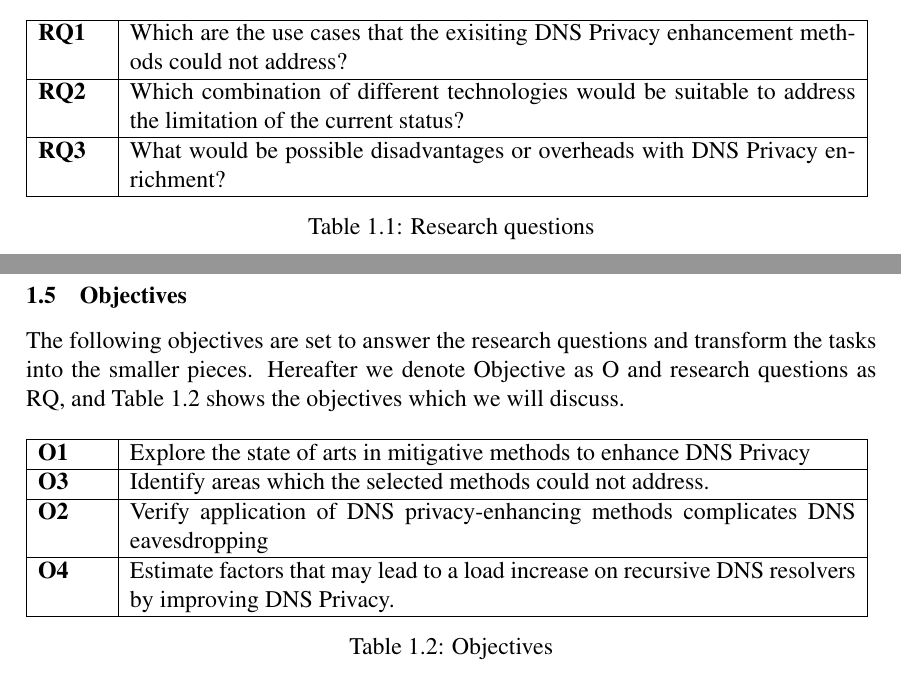
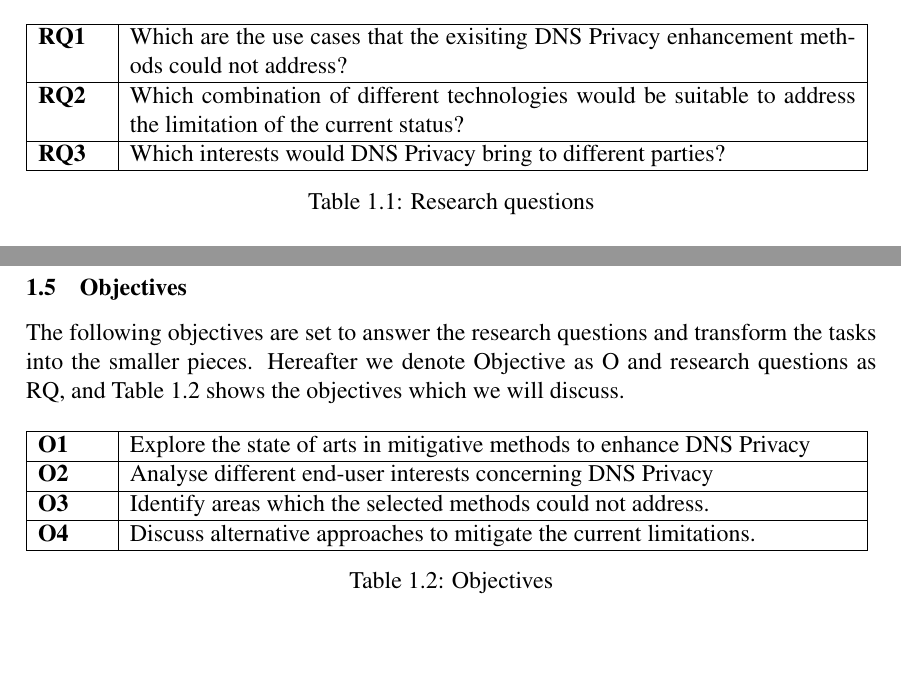
Before and after one commit to songhokun/2DV50E-2019VT, a LaTeX paper (MainReport/Degree_Project_Songho_Lee_EN.tex): two parts of pages 7 and 8 of 25, joined at a grey line, cut so that both start at the same text, the shorter picture padded with empty space. Compiled offline with pdfLaTeX.

Commit message:
Rephrased Research Question 3. Changed the objectives correspondingly

```diff
--- a/MainReport/Degree_Project_Songho_Lee_EN.tex
+++ b/MainReport/Degree_Project_Songho_Lee_EN.tex
@@ -178,7 +178,7 @@ The following research questions are formulated having regards to the privacy br
     \begin{tabular} {|p{1.2cm}|p{12.8cm}|} \hline
         \textbf{RQ1} & Which are the use cases that the exisiting DNS Privacy enhancement methods could not address? \\ \hline
         \textbf{RQ2} & Which combination of different technologies would be suitable to address the limitation of the current status?\\ \hline
-        \textbf{RQ3} & What would be possible disadvantages or overheads with DNS Privacy enrichment? \\ \hline
+        \textbf{RQ3} & Which interests would DNS Privacy bring to different parties? \\ \hline
     \end{tabular}
     \caption{Research questions}
 \label{researchquestions}
@@ -197,9 +197,10 @@ The following objectives are set to answer the research questions and transform
 \begin{table}[h!]
     \begin{tabular} {|p{1.2cm}|p{12.8cm}|} \hline
         \textbf{O1} & Explore the state of arts in mitigative methods to enhance DNS Privacy \\ \hline
+        \textbf{O2} & Analyse different end-user interests concerning DNS Privacy\\ \hline
         \textbf{O3} & Identify areas which the selected methods could not address. \\ \hline
-        \textbf{O2} & Verify application of DNS privacy-enhancing methods complicates DNS eavesdropping\\ \hline
-        \textbf{O4} & Estimate factors that may lead to a load increase on recursive DNS resolvers by improving DNS Privacy.\\ \hline
+
+        \textbf{O4} & Discuss alternative approaches to mitigate the current limitations.\\ \hline
     \end{tabular}
     \caption{Objectives}
     \label{objectives}
```
